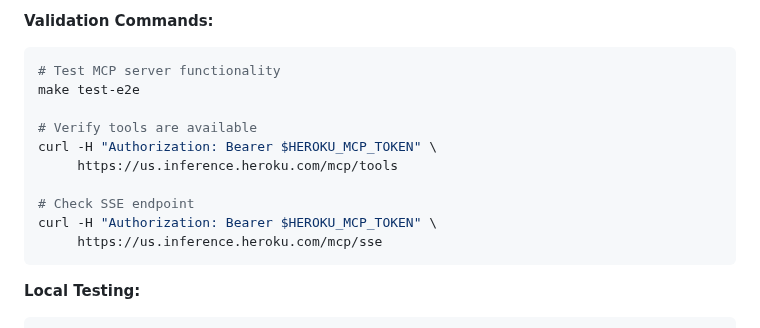
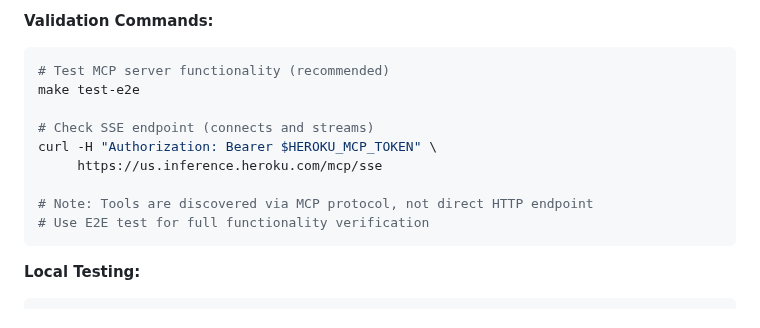
Before and after one commit to jason-riddle/mcp, a Markdown page: AGENTS.md, the part around the change. GitHub-like rendering.

````diff
--- a/AGENTS.md
+++ b/AGENTS.md
@@ -413,16 +413,15 @@ heroku ps:scale mcp-memory=1 -a jasons-mcp-server
 
 **Validation Commands:**
 ```bash
-# Test MCP server functionality
+# Test MCP server functionality (recommended)
 make test-e2e
 
-# Verify tools are available
-curl -H "Authorization: Bearer $HEROKU_MCP_TOKEN" \
-     https://us.inference.heroku.com/mcp/tools
-
-# Check SSE endpoint
+# Check SSE endpoint (connects and streams)
 curl -H "Authorization: Bearer $HEROKU_MCP_TOKEN" \
      https://us.inference.heroku.com/mcp/sse
+
+# Note: Tools are discovered via MCP protocol, not direct HTTP endpoint
+# Use E2E test for full functionality verification
 ```
 
 **Local Testing:**
````
Also changed, not shown: REMOTE_MCP_SERVER.md (+4 -5 lines).
